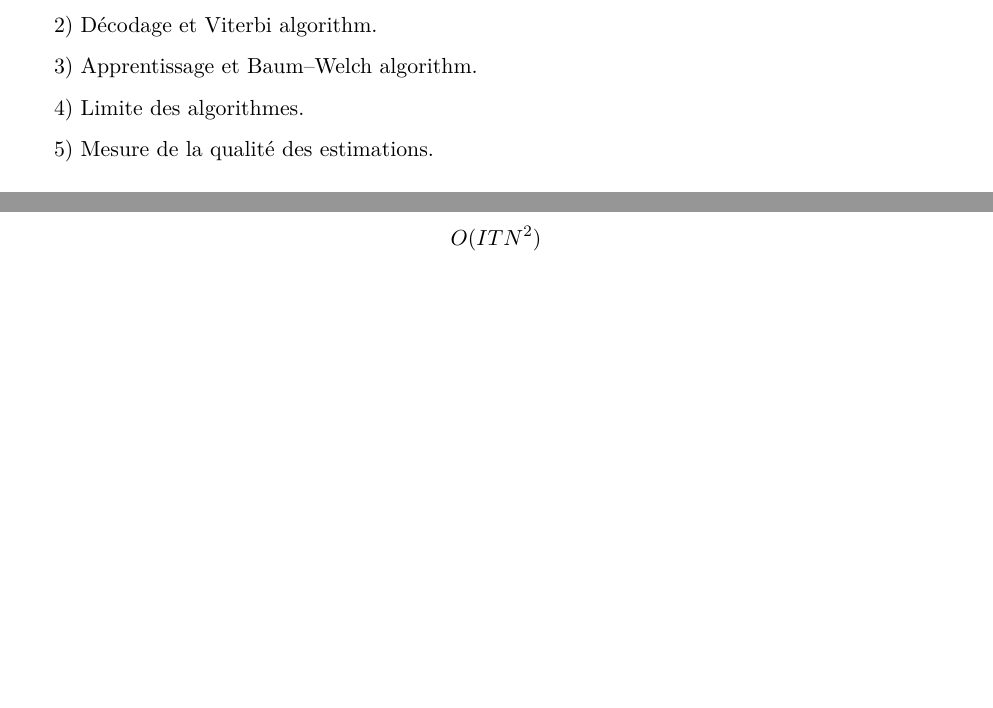
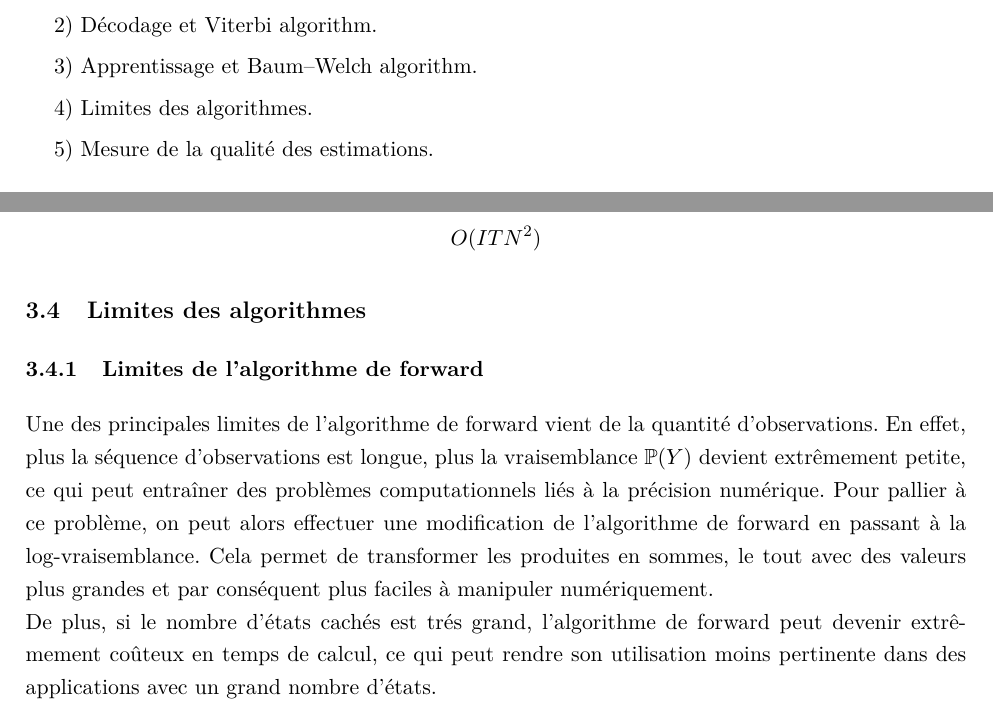
Before and after one commit to MDelpech/Hidden_Markov_Model, a LaTeX document (Papier/TER.tex): two parts of pages 2 and 19 of 19, joined at a grey line, cut so that both start at the same text, the shorter picture padded with empty space. Compiled offline with pdfLaTeX.

Commit message:
add limits of forward algorithm

```diff
--- a/Papier/TER.tex
+++ b/Papier/TER.tex
@@ -96,7 +96,7 @@
 
 \hspace*{0.5cm}3) Apprentissage et Baum--Welch algorithm.
 
-\hspace*{0.5cm}4) Limite des algorithmes.
+\hspace*{0.5cm}4) Limites des algorithmes.
 
 \hspace*{0.5cm}5) Mesure de la qualité des estimations.
 
@@ -802,4 +802,15 @@ Si l'algorithme fait $I$ itérations avant convergence, alors on a une complexit
 \[
 O(ITN^2)
 \]
+
+
+\subsection{Limites des algorithmes}
+
+\subsubsection{Limites de l'algorithme de forward}
+
+Une des principales limites de l'algorithme de forward vient de la quantité d'observations. En effet, plus la séquence d'observations est longue, plus la vraisemblance $\mathbb{P}(Y)$ devient extrêmement petite, ce qui peut entraîner des problèmes computationnels liés à la précision numérique.
+Pour pallier à ce problème, on peut alors effectuer une modification de l'algorithme de forward en passant à la log-vraisemblance. Cela permet de transformer les produites en sommes, le tout avec des valeurs plus grandes et par conséquent plus faciles à manipuler numériquement.\\
+De plus, si le nombre d'états cachés est trés grand, l'algorithme de forward peut devenir extrêmement coûteux en temps de calcul, ce qui peut rendre son utilisation moins pertinente dans des applications avec un grand nombre d'états.\\
+
+
 \end{document}
```
Also changed, not shown: Papier/TER.pdf.
